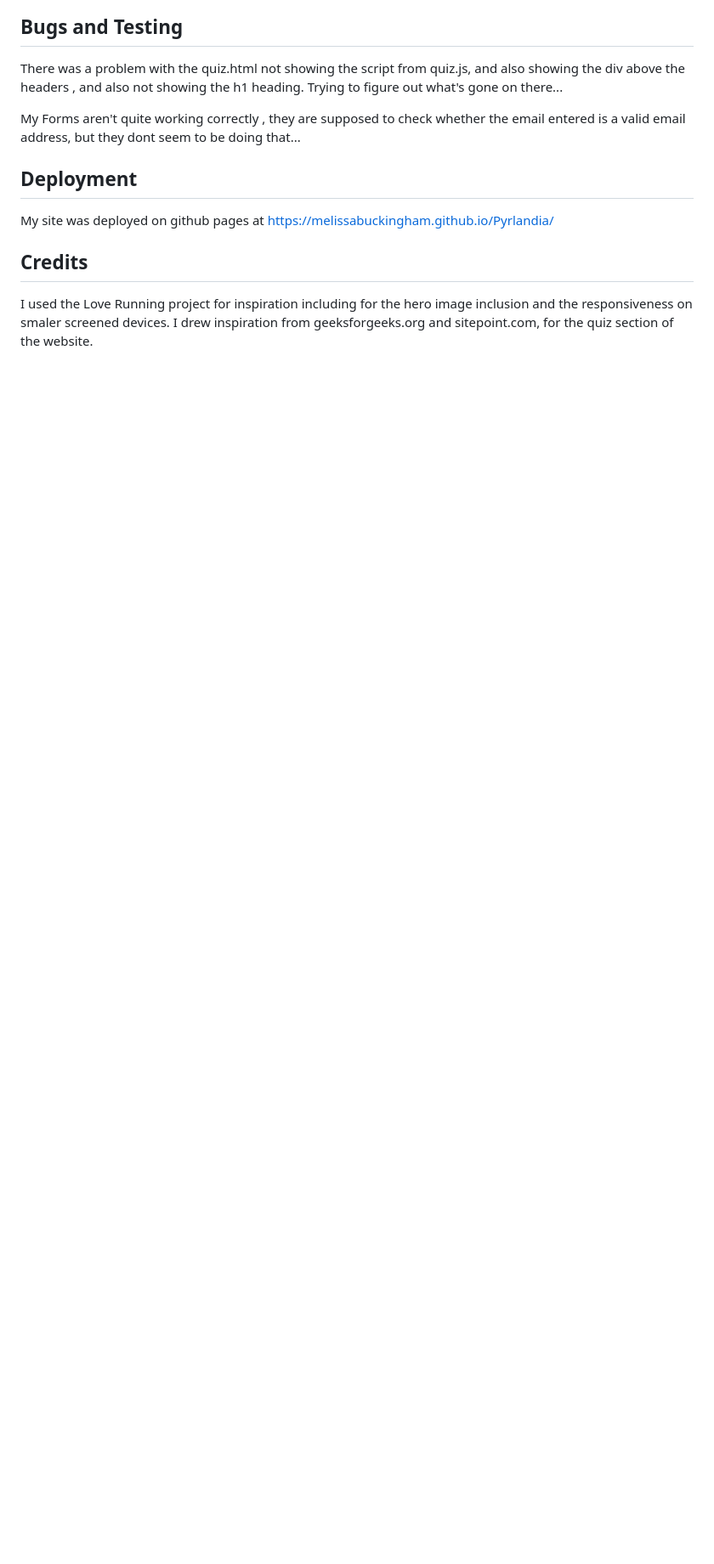
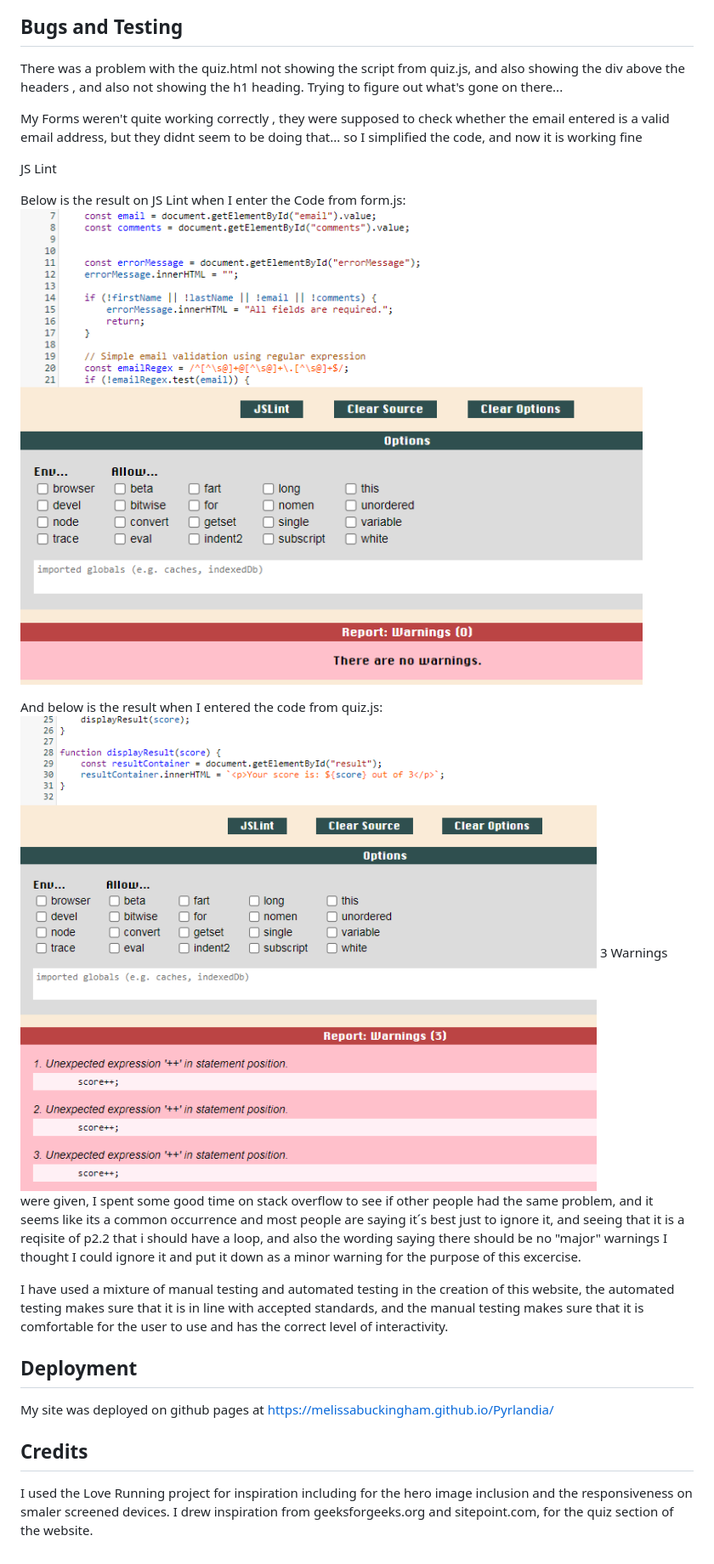
Before and after one commit to MelissaBuckingham/Pyrlandia, a Markdown page: README.md, the part around the change. Shown: that part at 85% size. Drawn GitHub-style; pictures changed too: images/formJsLint.png (added), images/quizJsLint.png (added); blank space fills up the shorter version.

Commit message:
added data to README file and a few minor changes to Javascript after testing with Lint

```diff
--- a/README.md
+++ b/README.md
@@ -24,8 +24,18 @@ On the About page - and Tours page - there is a form which the user can fill in
 
 There was a problem with the quiz.html not showing the script from quiz.js, and also showing the div above the headers , and also not showing the h1 heading. Trying to figure out what's gone on there...
 
-My Forms aren't quite working correctly , they are supposed to check whether the email entered is a valid email address, but they dont seem to be doing that...
+My Forms weren't quite working correctly , they were supposed to check whether the email entered is a valid email address, but they didnt seem to be doing that... so I simplified the code, and now it is working fine
 
+JS Lint
+
+Below is the result on JS Lint when I enter the Code from form.js:
+![Screenshots of the JS Lint test of form.js](images/formJsLint.png "JS Lint - form.js")
+
+And below is the result when I entered the code from quiz.js:
+![Screenshots of the JS Lint test of quiz.js](images/quizJsLint.png "JS Lint - quiz.js")
+3 Warnings were given, I spent some good time on stack overflow to see if other people had the same problem, and it seems like its a common occurrence and most people are saying it´s best just to ignore it, and seeing that it is a reqisite of p2.2 that i should have a loop, and also the wording saying there should be no "major" warnings I thought I could ignore it and put it down as a minor warning for the purpose of this excercise.
+
+I have used a mixture of manual testing and automated testing in the creation of this website, the automated testing makes sure that it is in line with accepted standards, and the manual testing makes sure that it is comfortable for the user to use and has the correct level of interactivity.
 
 ## Deployment
 My site was deployed on github pages at https://melissabuckingham.github.io/Pyrlandia/
```
Also changed, not shown: 2 other files.
